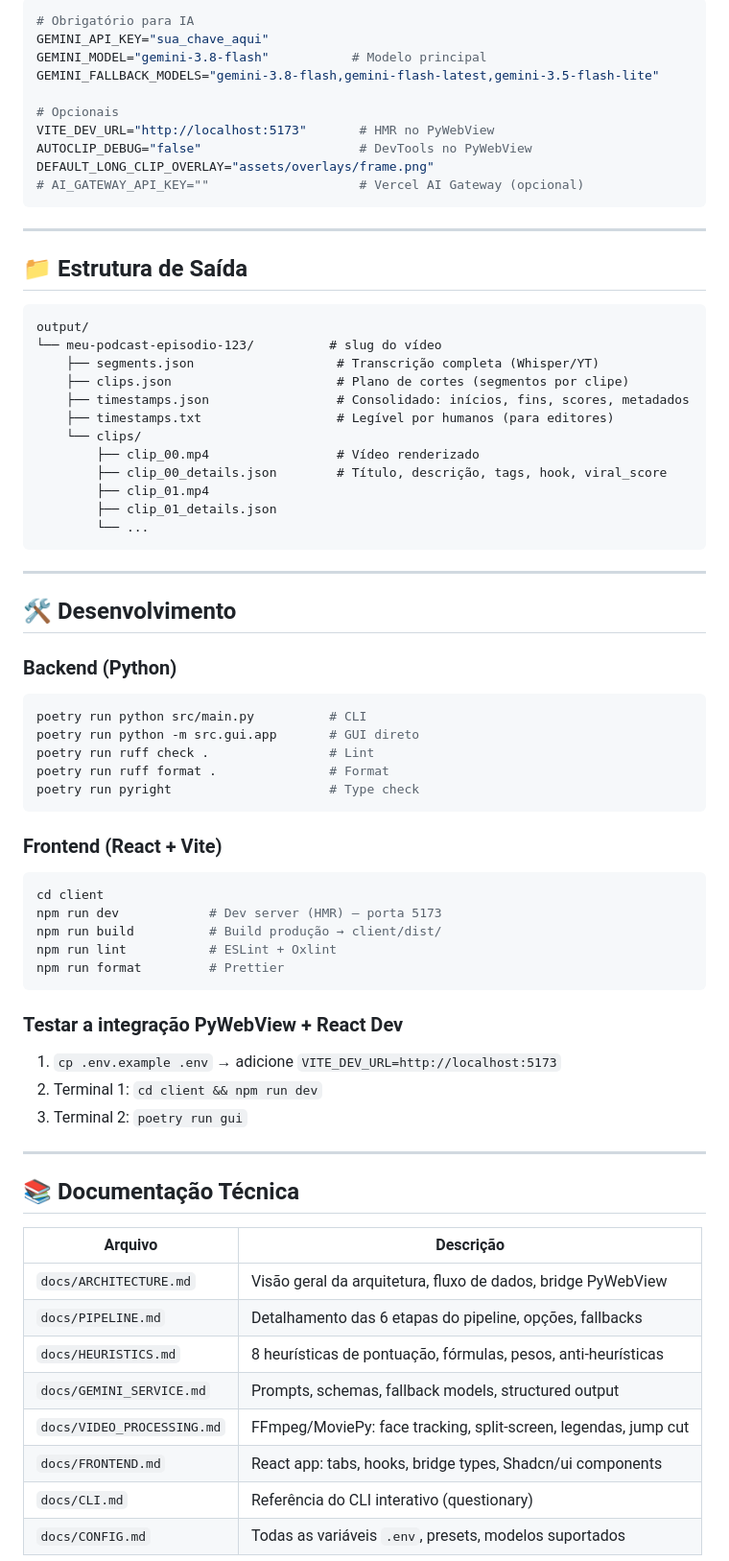
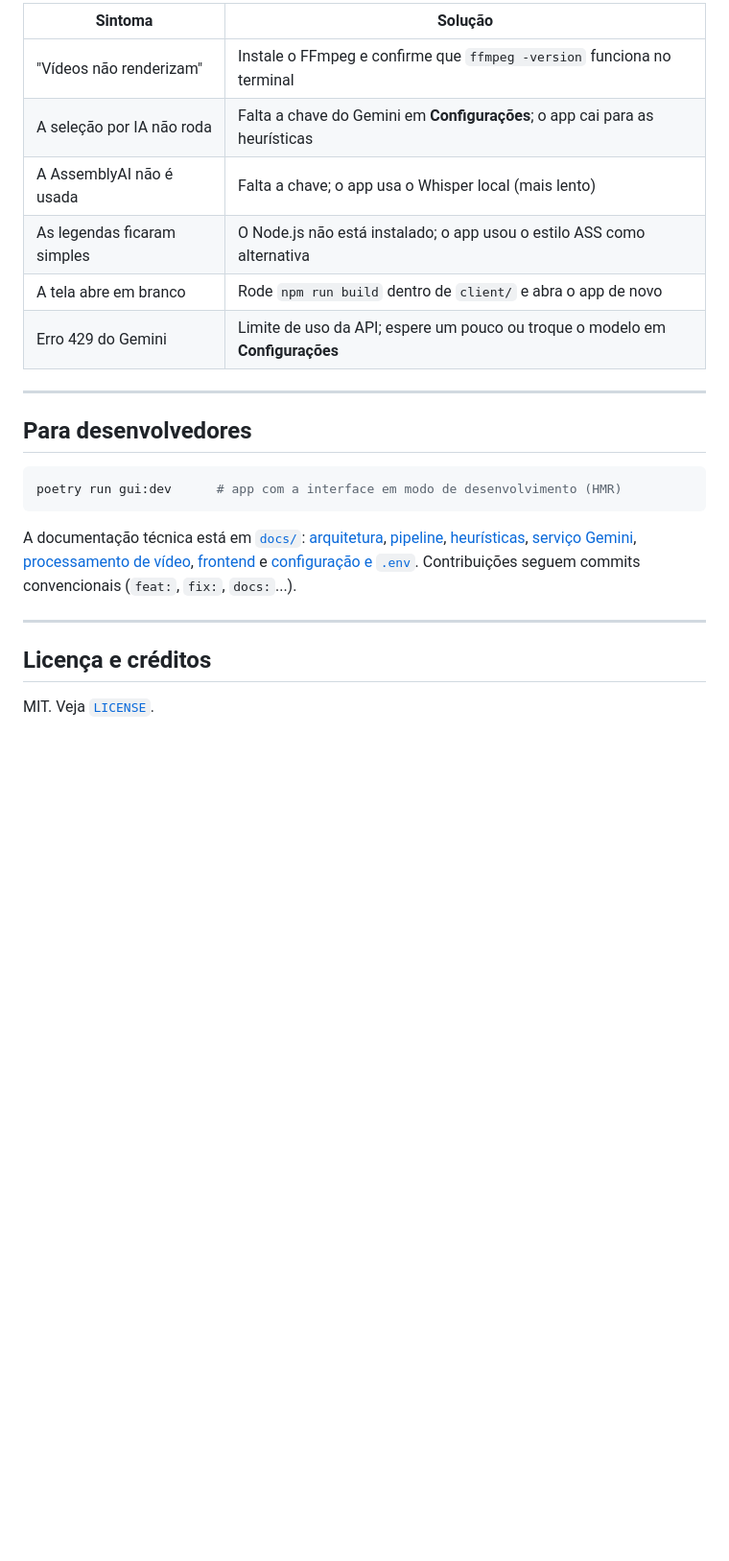
Before and after one commit to marcuth/podcast-clipper, a Markdown page: README.md, the part around one of its changes. Shown at 96% size. Drawn GitHub-style; blank space fills up the shorter version.

````diff
--- a/README.md
+++ b/README.md
@@ -141,75 +187,26 @@ Ideal para **YouTube tradicional, cortes de debate, entrevistas 3–20 min**.
 
-```env
-# Obrigatório para IA
-GEMINI_API_KEY="sua_chave_aqui"
-GEMINI_MODEL="gemini-3.8-flash"           # Modelo principal
-GEMINI_FALLBACK_MODELS="gemini-3.8-flash,gemini-flash-latest,gemini-3.5-flash-lite"
-
-# Opcionais
-VITE_DEV_URL="http://localhost:5173"       # HMR no PyWebView
-AUTOCLIP_DEBUG="false"                     # DevTools no PyWebView
-DEFAULT_LONG_CLIP_OVERLAY="assets/overlays/frame.png"
-# AI_GATEWAY_API_KEY=""                    # Vercel AI Gateway (opcional)
-```
+| Sintoma | Solução |
+|---|---|
+| "Vídeos não renderizam" | Instale o FFmpeg e confirme que `ffmpeg -version` funciona no terminal |
+| A seleção por IA não roda | Falta a chave do Gemini em **Configurações**; o app cai para as heurísticas |
+| A AssemblyAI não é usada | Falta a chave; o app usa o Whisper local (mais lento) |
+| As legendas ficaram simples | O Node.js não está instalado; o app usou o estilo ASS como alternativa |
+| A tela abre em branco | Rode `npm run build` dentro de `client/` e abra o app de novo |
+| Erro 429 do Gemini | Limite de uso da API; espere um pouco ou troque o modelo em **Configurações** |
 
 ---
 
-## 📁 Estrutura de Saída
+## Para desenvolvedores
 
+```bash
+poetry run gui:dev      # app com a interface em modo de desenvolvimento (HMR)
 ```
-output/
-└── meu-podcast-episodio-123/          # slug do vídeo
-    ├── segments.json                   # Transcrição completa (Whisper/YT)
-    ├── clips.json                      # Plano de cortes (segmentos por clipe)
-    ├── timestamps.json                 # Consolidado: inícios, fins, scores, metadados
-    ├── timestamps.txt                  # Legível por humanos (para editores)
-    └── clips/
-        ├── clip_00.mp4                 # Vídeo renderizado
-        ├── clip_00_details.json        # Título, descrição, tags, hook, viral_score
-        ├── clip_01.mp4
-        ├── clip_01_details.json
-        └── ...
-```
+
+A documentação técnica está em [`docs/`](docs/INDEX.md): [arquitetura](docs/ARCHITECTURE.md), [pipeline](docs/PIPELINE.md), [heurísticas](docs/HEURISTICS.md), [serviço Gemini](docs/GEMINI_SERVICE.md), [processamento de vídeo](docs/VIDEO_PROCESSING.md), [frontend](docs/FRONTEND.md) e [configuração e `.env`](docs/CONFIG_AND_ENV.md). Contribuições seguem commits convencionais (`feat:`, `fix:`, `docs:`...).
 
 ---
 
-## 🛠️ Desenvolvimento
+## Licença e créditos
 
-### Backend (Python)
-```bash
-poetry run python src/main.py          # CLI
-poetry run python -m src.gui.app       # GUI direto
-poetry run ruff check .                # Lint
-poetry run ruff format .               # Format
-poetry run pyright                     # Type check
-```
+MIT. Veja [`LICENSE`](LICENSE).
 
-### Frontend (React + Vite)
-```bash
-cd client
-npm run dev            # Dev server (HMR) — porta 5173
-npm run build          # Build produção → client/dist/
-npm run lint           # ESLint + Oxlint
-npm run format         # Prettier
-```
-
-### Testar a integração PyWebView + React Dev
-1. `cp .env.example .env` → adicione `VITE_DEV_URL=http://localhost:5173`
-2. Terminal 1: `cd client && npm run dev`
-3. Terminal 2: `poetry run gui`
-
----
-
-## 📚 Documentação Técnica
-
-| Arquivo | Descrição |
-|---------|-----------|
-| `docs/ARCHITECTURE.md` | Visão geral da arquitetura, fluxo de dados, bridge PyWebView |
-| `docs/PIPELINE.md` | Detalhamento das 6 etapas do pipeline, opções, fallbacks |
-| `docs/HEURISTICS.md` | 8 heurísticas de pontuação, fórmulas, pesos, anti-heurísticas |
-| `docs/GEMINI_SERVICE.md` | Prompts, schemas, fallback models, structured output |
-| `docs/VIDEO_PROCESSING.md` | FFmpeg/MoviePy: face tracking, split-screen, legendas, jump cut |
-| `docs/FRONTEND.md` | React app: tabs, hooks, bridge types, Shadcn/ui components |
-| `docs/CLI.md` | Referência do CLI interativo (questionary) |
-| `docs/CONFIG.md` | Todas as variáveis `.env`, presets, modelos suportados |
-
````
Also changed, not shown: other parts of README.md (+149 -128 lines).
